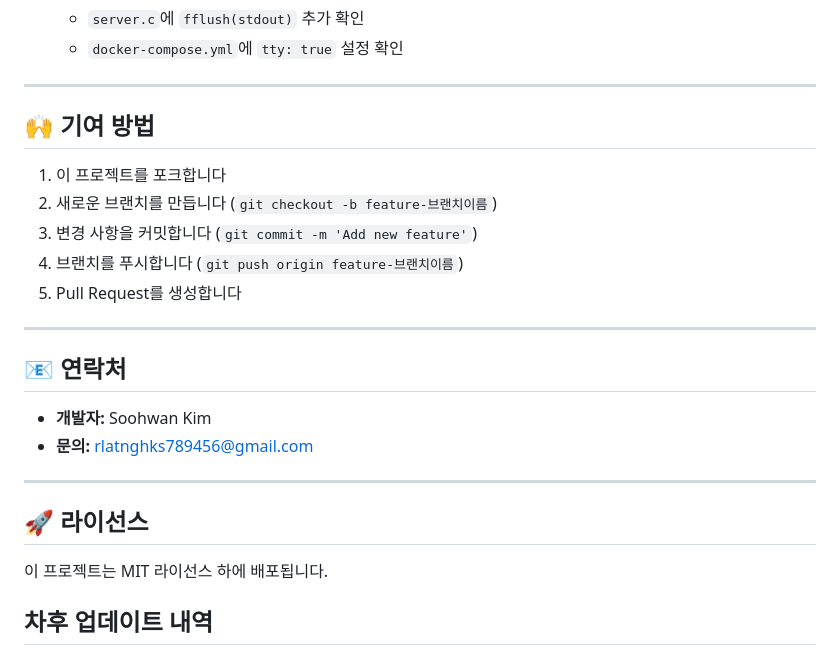
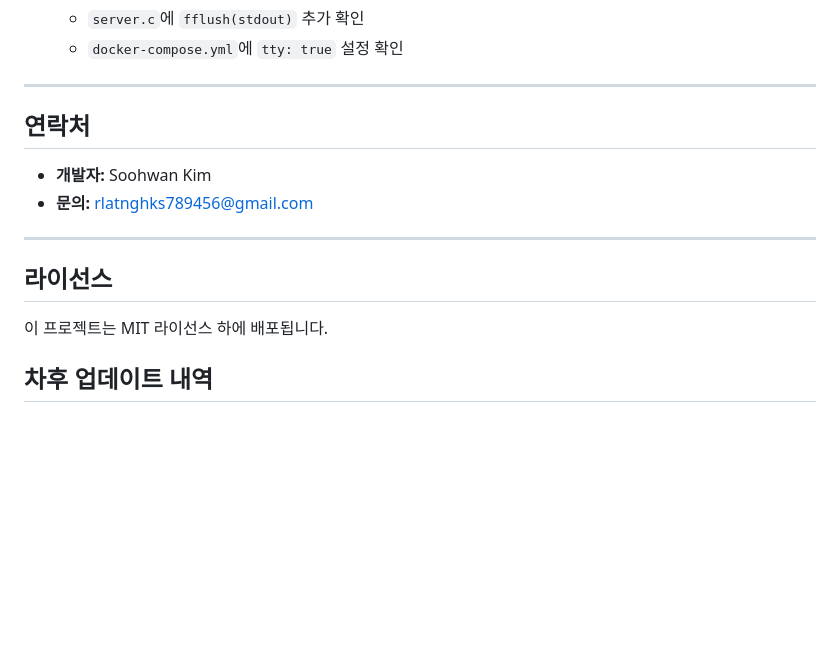
Before and after one commit to Soohwan123/ServerClientChattingProgram, a Markdown page: README.md, the part around one of its changes. GitHub-like rendering; blank space fills up the shorter version.

```diff
--- a/README.md
+++ b/README.md
@@ -143,24 +143,14 @@ docker-compose up -d
 
 ---
 
-## 🙌 기여 방법
-
-1. 이 프로젝트를 포크합니다
-2. 새로운 브랜치를 만듭니다 (`git checkout -b feature-브랜치이름`)
-3. 변경 사항을 커밋합니다 (`git commit -m 'Add new feature'`)
-4. 브랜치를 푸시합니다 (`git push origin feature-브랜치이름`)
-5. Pull Request를 생성합니다
-
----
-
-## 📧 연락처
+## 연락처
 
 - **개발자:** Soohwan Kim
 - **문의:** rlatnghks789456@gmail.com
 
 ---
 
-## 🚀 라이선스
+## 라이선스
 
 이 프로젝트는 MIT 라이선스 하에 배포됩니다.
 
```
Also changed, not shown: other parts of README.md (+16 -16 lines).
